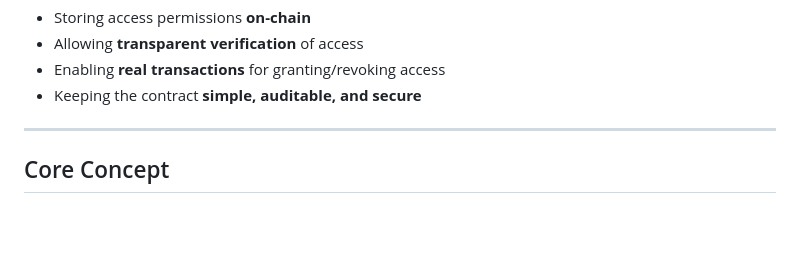
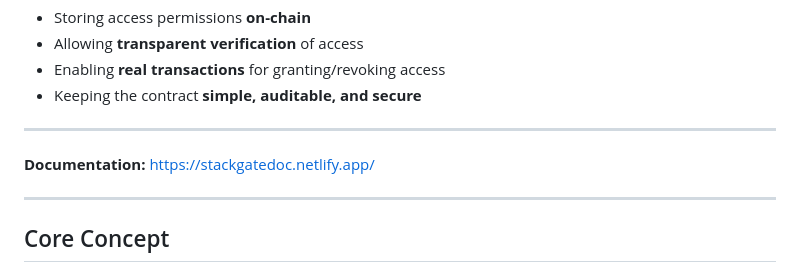
Before and after one commit to bittudotxyz/StackGate, a Markdown page: README.md, the part around the change. Rendered like a GitHub page; blank space fills up the shorter version.

Commit message:
Include documentation link in README
Add documentation link to README

```diff
--- a/README.md
+++ b/README.md
@@ -22,6 +22,10 @@ Many Web3 products need:
 - Allowing **transparent verification** of access
 - Enabling **real transactions** for granting/revoking access
 - Keeping the contract **simple, auditable, and secure**
+
+---
+
+**Documentation:** https://stackgatedoc.netlify.app/
 
 ---
 
```
